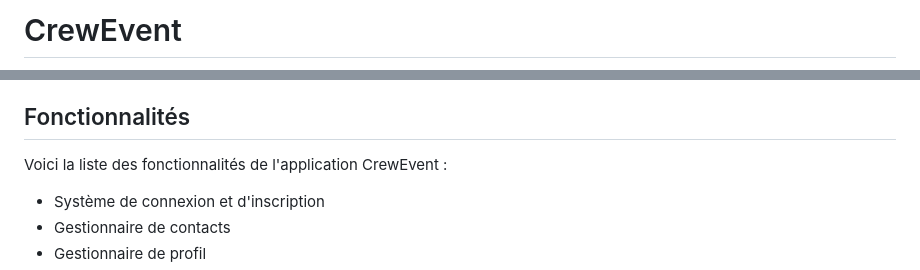
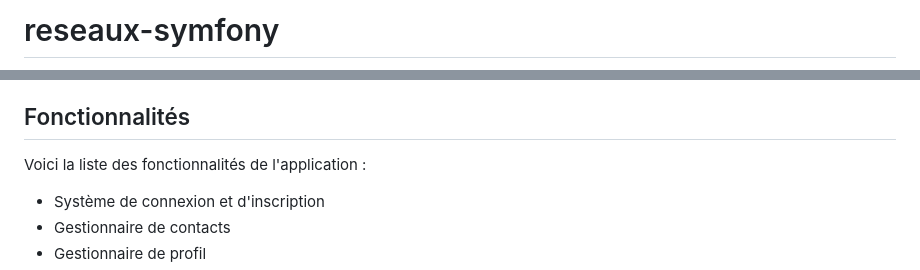
Before and after one commit to BYassine2000/reseaux-symfony, a Markdown page: README.md, 2 parts joined by grey strips. Drawn GitHub-style.

```diff
--- a/README.md
+++ b/README.md
@@ -1,2 +1,2 @@
-# CrewEvent
+# reseaux-symfony
 
@@ -96,7 +96,7 @@ Sur certains systèmes d'exploitation différents, comme Mac et Linux, il peut
 
 ## Fonctionnalités
 
-Voici la liste des fonctionnalités de l'application CrewEvent :
+Voici la liste des fonctionnalités de l'application :
 
 - Système de connexion et d'inscription
 - Gestionnaire de contacts
```
Also changed, not shown: other parts of README.md (+1 -1 lines).
